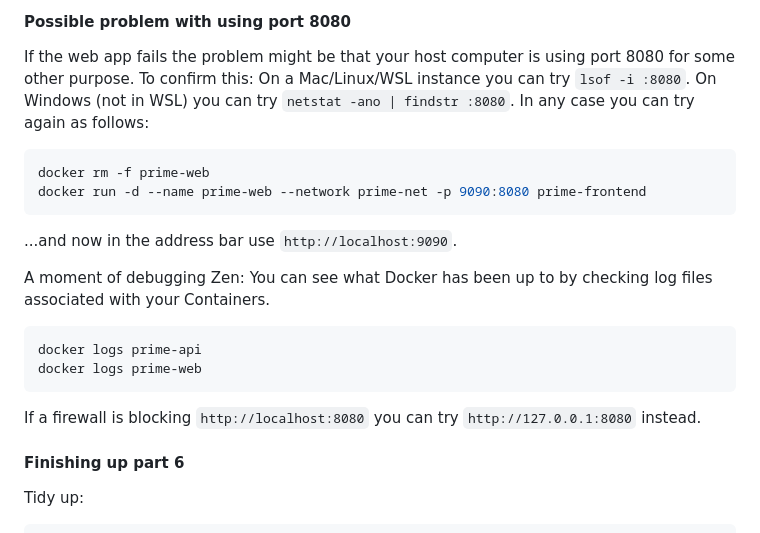
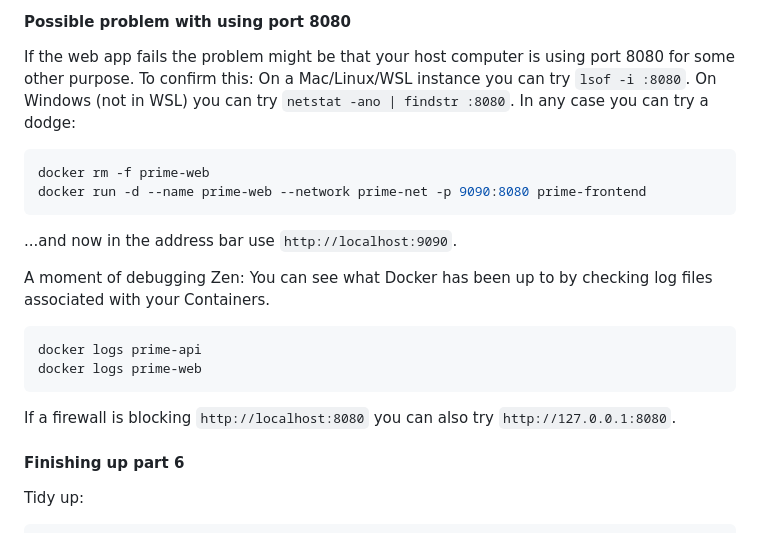
Before and after one commit to robfatland/docker-workshop, a Markdown page: WORKSHOP_INSTRUCTIONS.md, the part around the change. GitHub-like rendering.

Commit message:
Fix minor wording issues in workshop instructions

````diff
--- a/WORKSHOP_INSTRUCTIONS.md
+++ b/WORKSHOP_INSTRUCTIONS.md
@@ -170,7 +170,7 @@ In a browser tab address bar type <b>`http://localhost:8080`</b> and see if the
 
 If the web app fails the problem might be that your host computer is using port 8080 for some other
 purpose. To confirm this: On a Mac/Linux/WSL instance you can try `lsof -i :8080`. On Windows (not in WSL)
-you can try `netstat -ano | findstr :8080`. In any case you can try again as follows:
+you can try `netstat -ano | findstr :8080`. In any case you can try a dodge:
 
 
 ```bash
@@ -191,7 +191,7 @@ docker logs prime-web
 ```
 
 
-If a firewall is blocking `http://localhost:8080` you can try `http://127.0.0.1:8080` instead.
+If a firewall is blocking `http://localhost:8080` you can also try `http://127.0.0.1:8080`.
 
 
 #### Finishing up part 6
````
